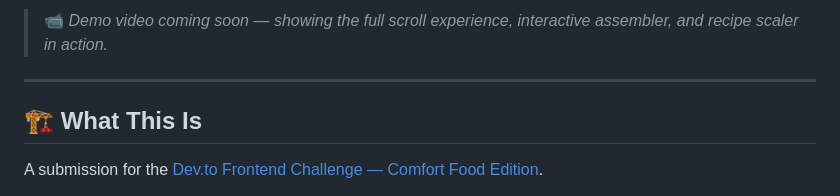
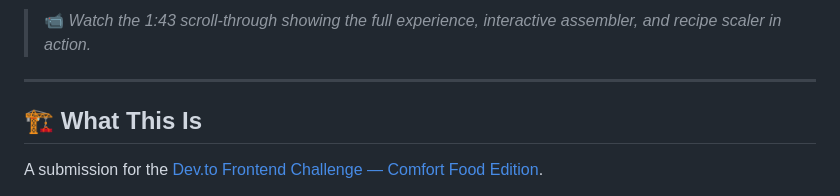
Before and after one commit to simplynadaf/mumbai-vada-pav, a Markdown page: README.md, the part around one of its changes. Rendered like a GitHub page.

Commit message:
Add YouTube demo video link to README

```diff
--- a/README.md
+++ b/README.md
@@ -32,5 +31,5 @@ The ₹15 revolution that feeds twenty million people every day.
 
-> 📹 *Demo video coming soon — showing the full scroll experience, interactive assembler, and recipe scaler in action.*
+> 📹 *Watch the 1:43 scroll-through showing the full experience, interactive assembler, and recipe scaler in action.*
 
 ---
 
```
Also changed, not shown: other parts of README.md (+1 -2 lines).
